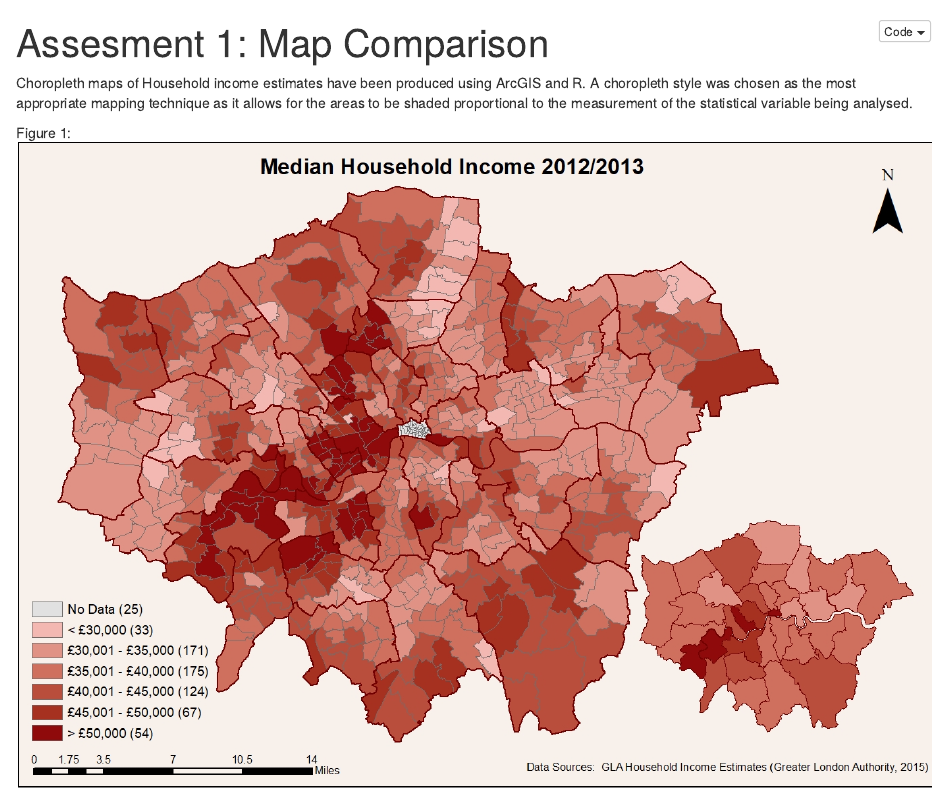
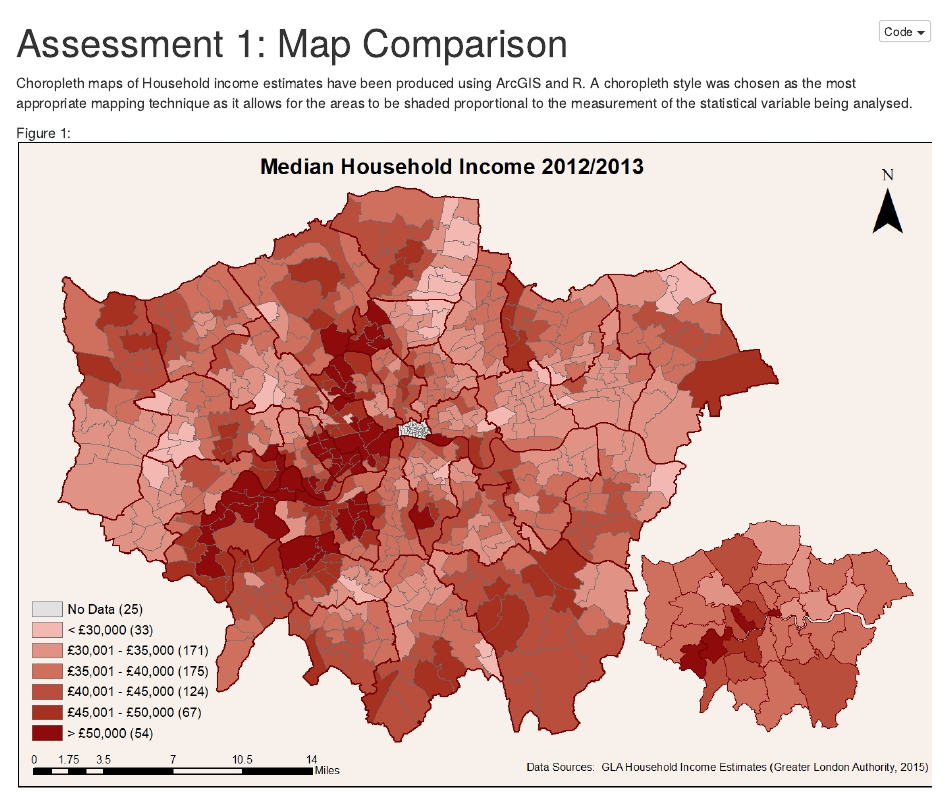
Before and after one commit to HannahG1250/GIS, an R Markdown document (AssessmentPart1.Rmd): the page in a window 1100 px wide, from its top. The pictures show the output file AssessmentPart1.nb.html that the author committed with the source, opened offline.

Commit message:
title change

```diff
--- a/AssessmentPart1.Rmd
+++ b/AssessmentPart1.Rmd
@@ -1,5 +1,5 @@
 ---
-title: "Assesment 1: Map Comparison"
+title: "Assessment 1: Map Comparison"
 output:
   html_notebook: default
   pdf_document: default
```
Also changed, not shown: AssessmentPart1.nb.html.
